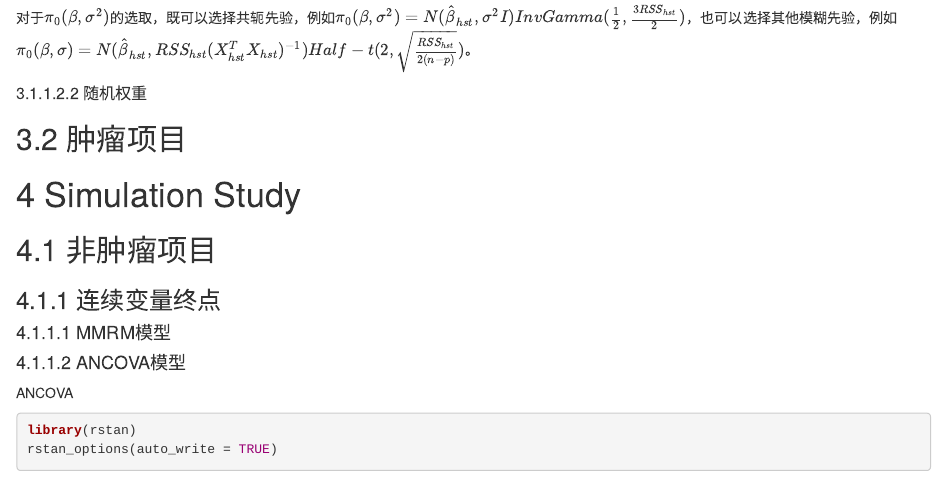
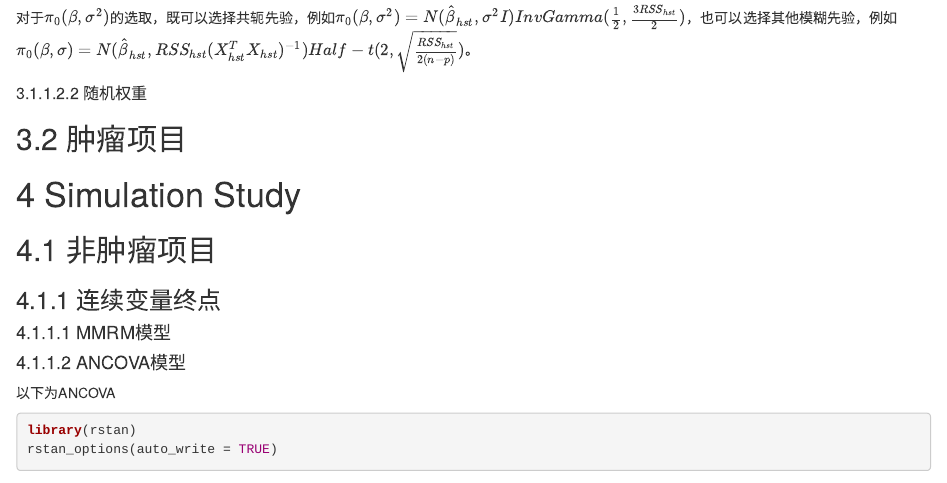
Before and after one commit to YuquanW/RBayesAlgorithm, an R Markdown document (main.Rmd): the page in a window 1100 px wide, from 1520 px down. Rendered offline with R 4.5, knitr and Pandoc, with nearby package versions; code that draws random numbers runs with fixed seeds of ours; some code elsewhere in the file could not run offline.

Commit message:
General update

````diff
--- a/main.Rmd
+++ b/main.Rmd
@@ -77,7 +77,7 @@ $$p_{pp}(\beta,\sigma^2|w)\propto N\left(\hat\beta_{hst},w^{-1}\sigma^2(X_{hst}^
 
 #### ANCOVA模型
 
-ANCOVA
+以下为ANCOVA
 
 ```{r}
 library(rstan)
````
